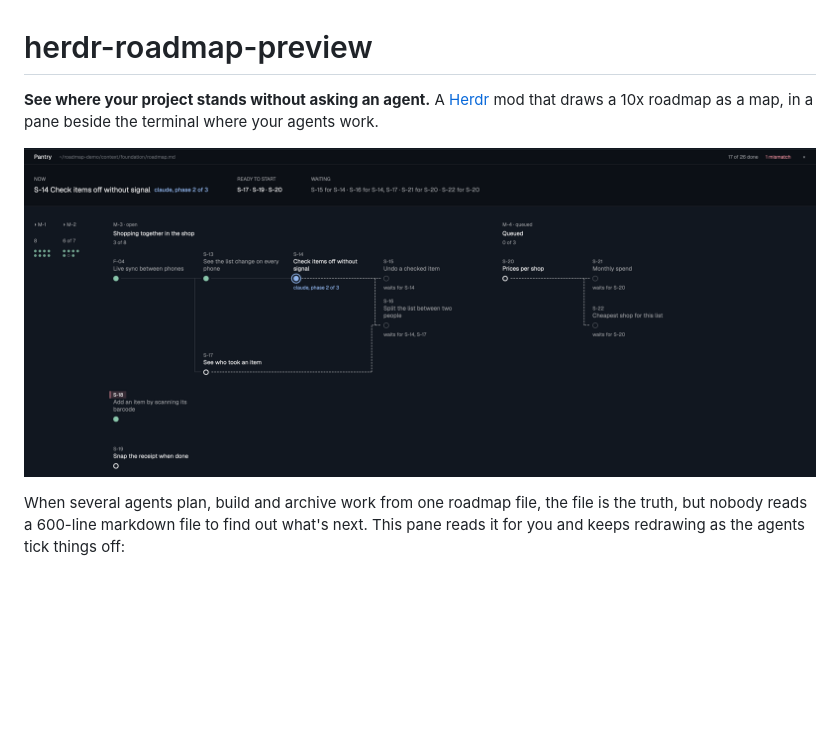
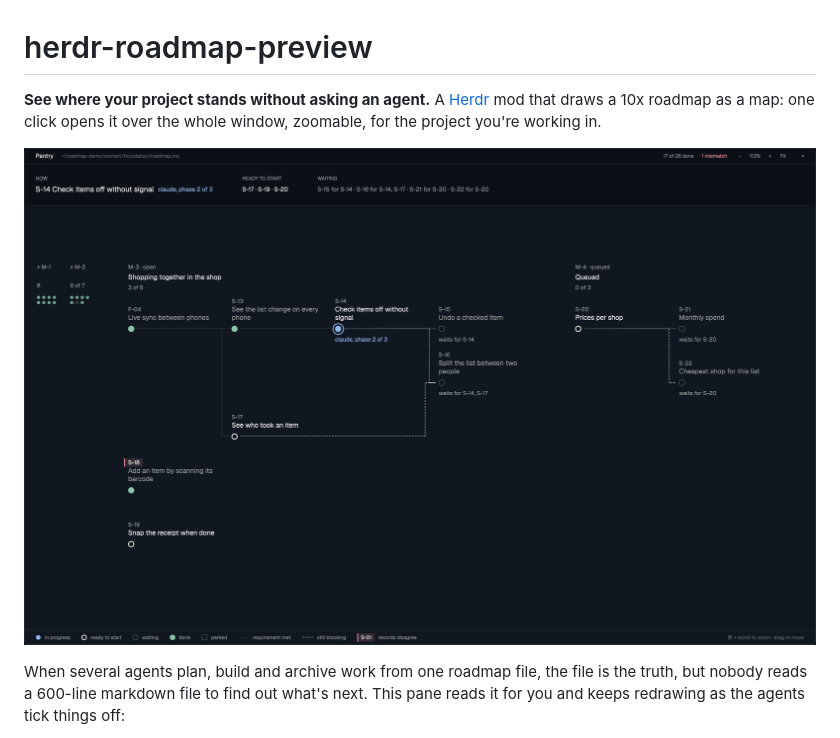
Before and after one commit to Nikospy/herdr-roadmap-preview, a Markdown page: README.md, the part around one of its changes. GitHub-like rendering; pictures changed too: roadmap-preview/preview.png; blank space fills up the shorter version.

Commit message:
Open as a full-window dialog; zoom and move the map
Co-Authored-By: Claude Opus 5.5 <noreply@anthropic.com>

```diff
--- a/README.md
+++ b/README.md
@@ -1,6 +1,6 @@
 # herdr-roadmap-preview
 
-**See where your project stands without asking an agent.** A [Herdr](https://herdr.dev) mod that draws a 10x roadmap as a map, in a pane beside the terminal where your agents work.
+**See where your project stands without asking an agent.** A [Herdr](https://herdr.dev) mod that draws a 10x roadmap as a map: one click opens it over the whole window, zoomable, for the project you're working in.
 
 ![Roadmap Preview](roadmap-preview/preview.png)
 
```
Also changed, not shown: other parts of README.md (+23 -16 lines), roadmap-preview/RECIPE.md (+7 -4 lines), 2 other files.
